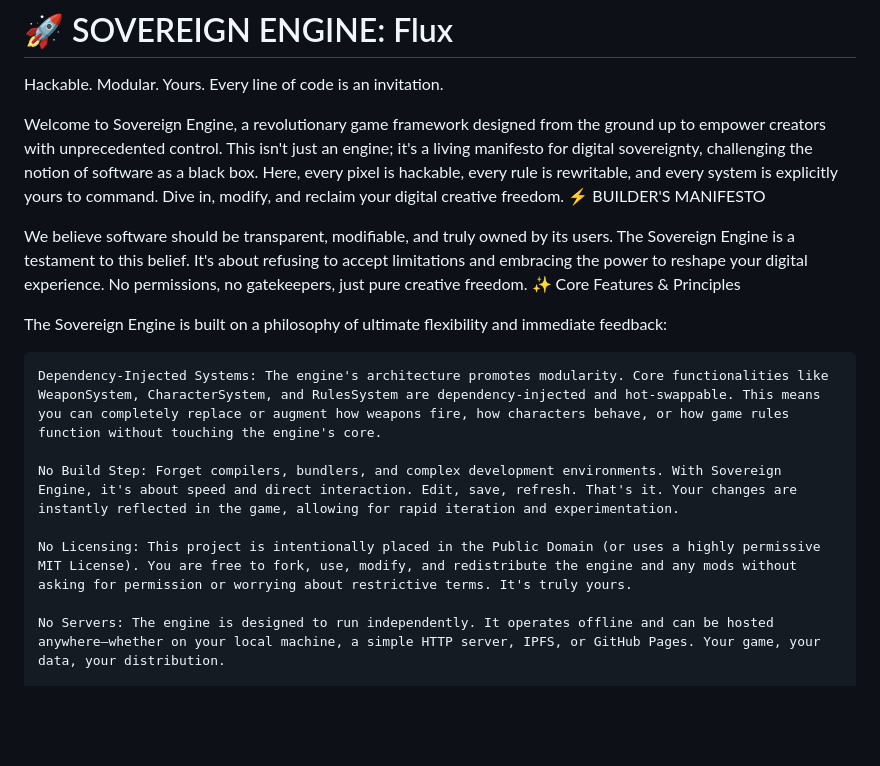
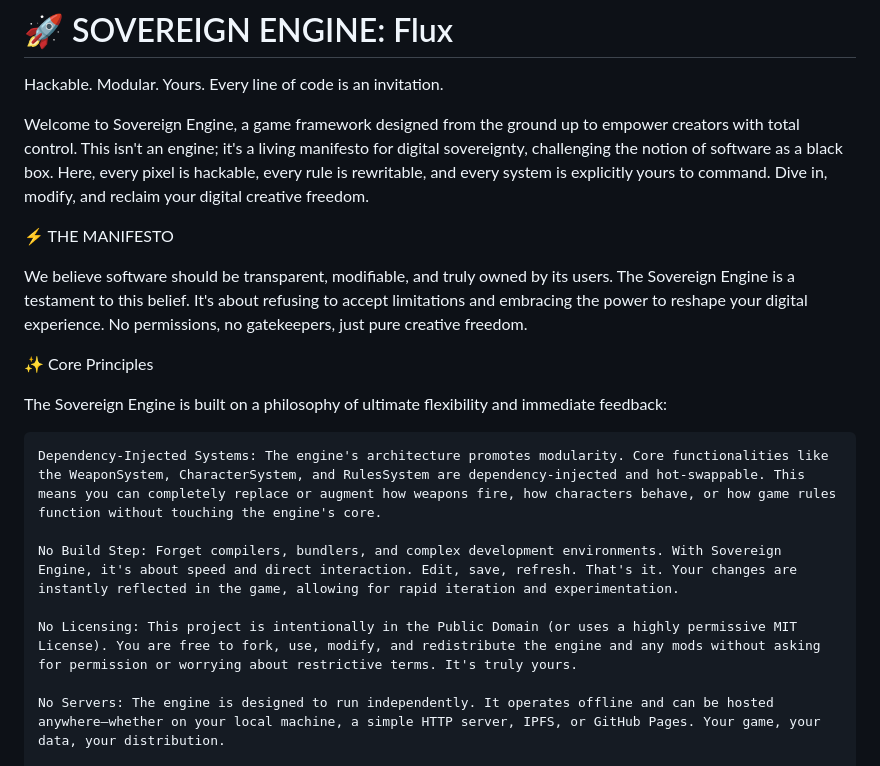
Before and after one commit to JamesTheGiblet/Project-Flux, a Markdown page: README.md, the part around the change printed below. GitHub-like rendering; blank space fills up the shorter version.

```diff
--- a/README.md
+++ b/README.md
@@ -2,19 +2,21 @@
 
 Hackable. Modular. Yours. Every line of code is an invitation.
 
-Welcome to Sovereign Engine, a revolutionary game framework designed from the ground up to empower creators with unprecedented control. This isn't just an engine; it's a living manifesto for digital sovereignty, challenging the notion of software as a black box. Here, every pixel is hackable, every rule is rewritable, and every system is explicitly yours to command. Dive in, modify, and reclaim your digital creative freedom.
-⚡ BUILDER'S MANIFESTO
+Welcome to Sovereign Engine, a game framework designed from the ground up to empower creators with total control. This isn't an engine; it's a living manifesto for digital sovereignty, challenging the notion of software as a black box. Here, every pixel is hackable, every rule is rewritable, and every system is explicitly yours to command. Dive in, modify, and reclaim your digital creative freedom.
+
+⚡ THE MANIFESTO
 
 We believe software should be transparent, modifiable, and truly owned by its users. The Sovereign Engine is a testament to this belief. It's about refusing to accept limitations and embracing the power to reshape your digital experience. No permissions, no gatekeepers, just pure creative freedom.
-✨ Core Features & Principles
+
+✨ Core Principles
 
 The Sovereign Engine is built on a philosophy of ultimate flexibility and immediate feedback:
 
-    Dependency-Injected Systems: The engine's architecture promotes modularity. Core functionalities like WeaponSystem, CharacterSystem, and RulesSystem are dependency-injected and hot-swappable. This means you can completely replace or augment how weapons fire, how characters behave, or how game rules function without touching the engine's core.
+    Dependency-Injected Systems: The engine's architecture promotes modularity. Core functionalities like the WeaponSystem, CharacterSystem, and RulesSystem are dependency-injected and hot-swappable. This means you can completely replace or augment how weapons fire, how characters behave, or how game rules function without touching the engine's core.
 
     No Build Step: Forget compilers, bundlers, and complex development environments. With Sovereign Engine, it's about speed and direct interaction. Edit, save, refresh. That's it. Your changes are instantly reflected in the game, allowing for rapid iteration and experimentation.
 
-    No Licensing: This project is intentionally placed in the Public Domain (or uses a highly permissive MIT License). You are free to fork, use, modify, and redistribute the engine and any mods without asking for permission or worrying about restrictive terms. It's truly yours.
+    No Licensing: This project is intentionally in the Public Domain (or uses a highly permissive MIT License). You are free to fork, use, modify, and redistribute the engine and any mods without asking for permission or worrying about restrictive terms. It's truly yours.
 
     No Servers: The engine is designed to run independently. It operates offline and can be hosted anywhere—whether on your local machine, a simple HTTP server, IPFS, or GitHub Pages. Your game, your data, your distribution.
 
```
Also changed, not shown: other parts of README.md (+31 -20 lines).
